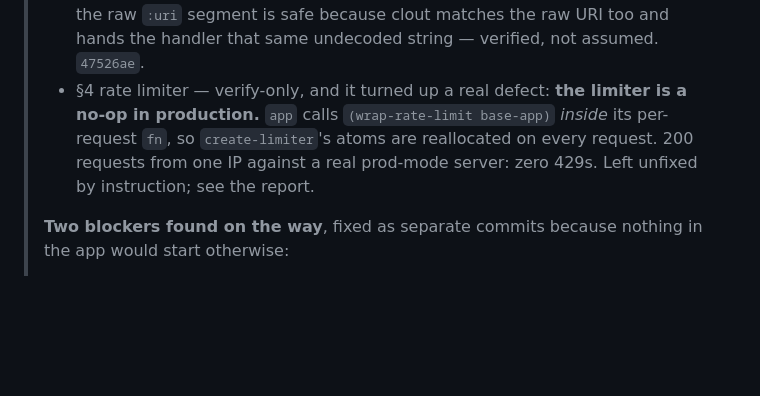
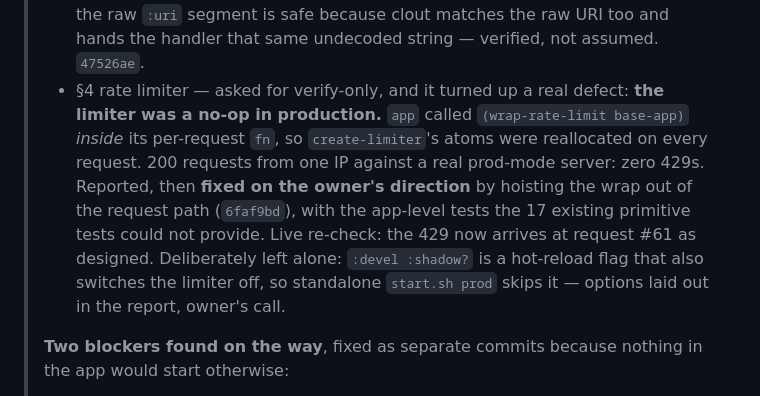
Before and after one commit to eighttrigrams/personalist, a Markdown page: plans/done/describe-cli-and-auth.md, the part around the change. Drawn GitHub-style; blank space fills up the shorter version.

Commit message:
Note the rate limiter fix in the plans/done record
Co-Authored-By: Claude Opus 5 <noreply@anthropic.com>

```diff
--- a/plans/done/describe-cli-and-auth.md
+++ b/plans/done/describe-cli-and-auth.md
@@ -19,11 +19,17 @@
 >   Comparing the raw `:uri` segment is safe because clout matches the raw URI
 >   too and hands the handler that same undecoded string — verified, not assumed.
 >   `47526ae`.
-> - §4 rate limiter — verify-only, and it turned up a real defect: **the limiter
->   is a no-op in production.** `app` calls `(wrap-rate-limit base-app)` *inside*
->   its per-request `fn`, so `create-limiter`'s atoms are reallocated on every
->   request. 200 requests from one IP against a real prod-mode server: zero 429s.
->   Left unfixed by instruction; see the report.
+> - §4 rate limiter — asked for verify-only, and it turned up a real defect:
+>   **the limiter was a no-op in production.** `app` called
+>   `(wrap-rate-limit base-app)` *inside* its per-request `fn`, so
+>   `create-limiter`'s atoms were reallocated on every request. 200 requests from
+>   one IP against a real prod-mode server: zero 429s. Reported, then **fixed on
+>   the owner's direction** by hoisting the wrap out of the request path
+>   (`6faf9bd`), with the app-level tests the 17 existing primitive tests could
+>   not provide. Live re-check: the 429 now arrives at request #61 as designed.
+>   Deliberately left alone: `:devel :shadow?` is a hot-reload flag that also
+>   switches the limiter off, so standalone `start.sh prod` skips it — options
+>   laid out in the report, owner's call.
 >
 > **Two blockers found on the way**, fixed as separate commits because nothing
 > in the app would start otherwise:
```
